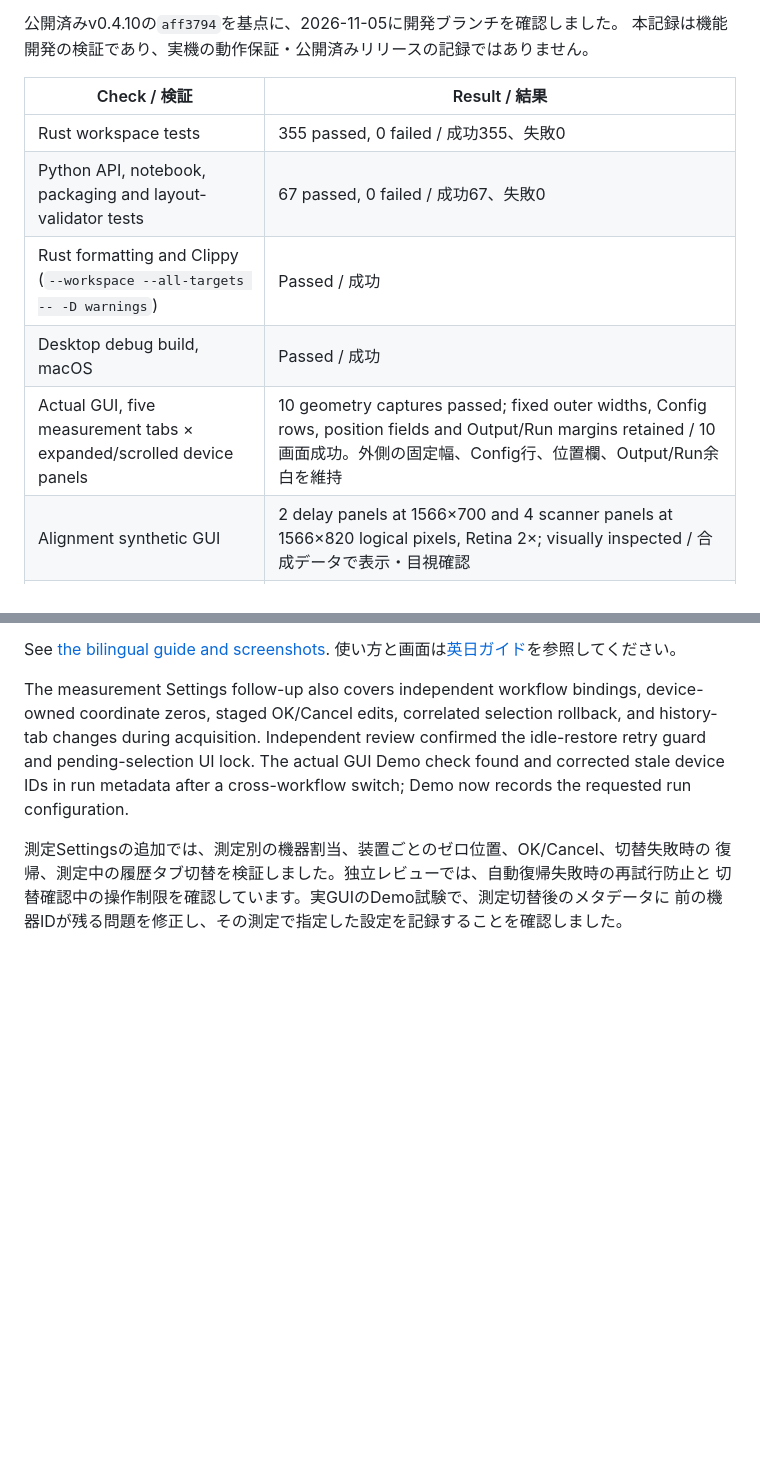
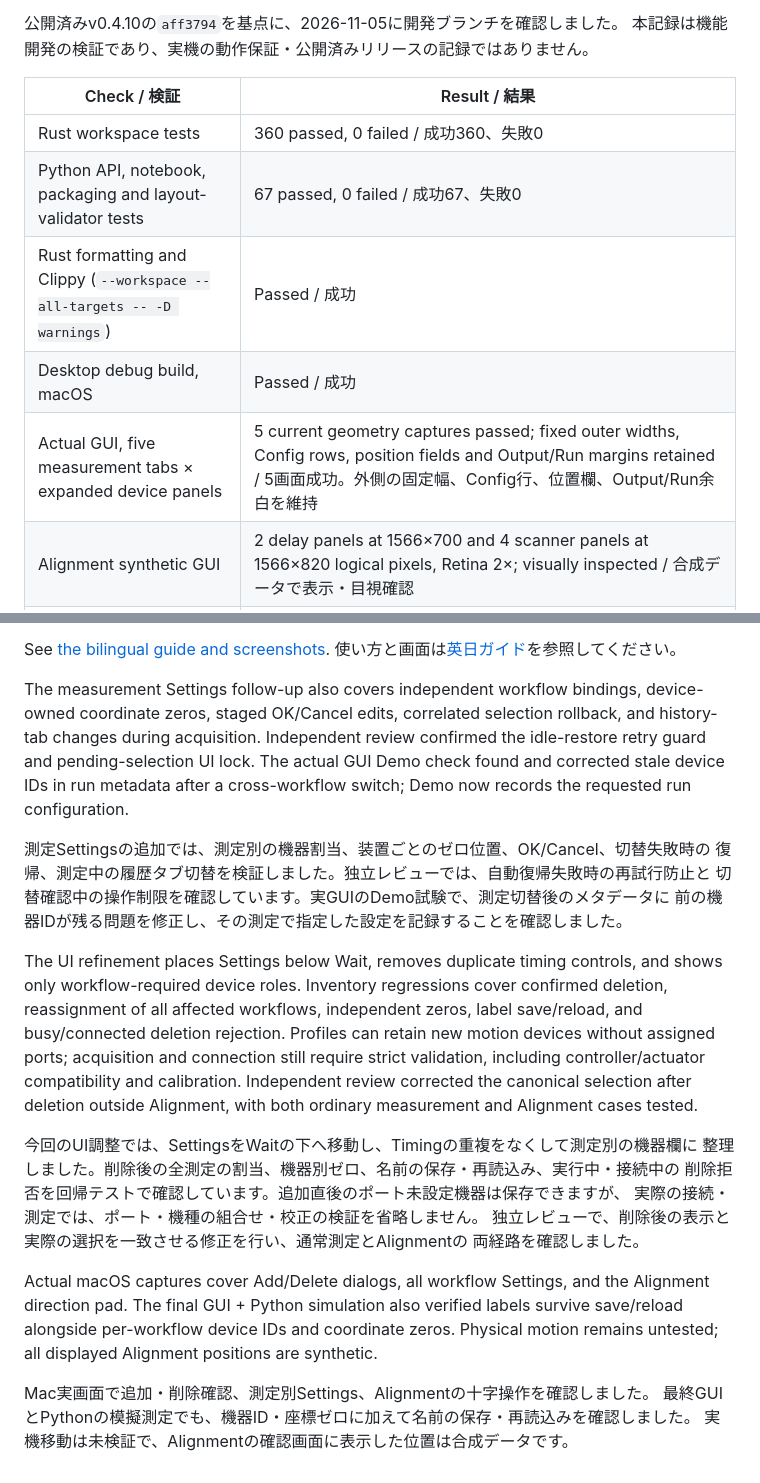
Before and after one commit to woolen-yarn/kohdalab-trkr, a Markdown page: docs/validation/multiple-devices-alignment.md, 2 parts joined by grey strips. Drawn GitHub-style; blank space fills up the shorter version.

Commit message:
Refine measurement settings, device cards and alignment controls

```diff
--- a/docs/validation/multiple-devices-alignment.md
+++ b/docs/validation/multiple-devices-alignment.md
@@ -8,11 +8,11 @@ This is feature-development evidence, not a hardware qualification or release re
 
 | Check / 検証 | Result / 結果 |
 | --- | --- |
-| Rust workspace tests | 355 passed, 0 failed / 成功355、失敗0 |
+| Rust workspace tests | 360 passed, 0 failed / 成功360、失敗0 |
 | Python API, notebook, packaging and layout-validator tests | 67 passed, 0 failed / 成功67、失敗0 |
 | Rust formatting and Clippy (`--workspace --all-targets -- -D warnings`) | Passed / 成功 |
 | Desktop debug build, macOS | Passed / 成功 |
-| Actual GUI, five measurement tabs × expanded/scrolled device panels | 10 geometry captures passed; fixed outer widths, Config rows, position fields and Output/Run margins retained / 10画面成功。外側の固定幅、Config行、位置欄、Output/Run余白を維持 |
+| Actual GUI, five measurement tabs × expanded device panels | 5 current geometry captures passed; fixed outer widths, Config rows, position fields and Output/Run margins retained / 5画面成功。外側の固定幅、Config行、位置欄、Output/Run余白を維持 |
 | Alignment synthetic GUI | 2 delay panels at 1566×700 and 4 scanner panels at 1566×820 logical pixels, Retina 2×; visually inspected / 合成データで表示・目視確認 |
 | Measurement Settings and inactive devices | Settings at 1566×700, inactive cards at 1566×900, Retina 2×; current captures visually inspected / Settingsと未選択機器の表示を目視確認 |
 | Compiled GUI + Python client | Demo TRKR and SRKR, 3 rows each: workflow-specific selection, zeros, saved/reloaded profile, `.run.json` device IDs, and GUI survival after Python close verified / 実GUIのDemoで測定別選択・ゼロ・保存と再読込・機器ID・Python終了後のGUI存続を確認 |
@@ -51,3 +51,29 @@ cross-workflow switch; Demo now records the requested run configuration.
 復帰、測定中の履歴タブ切替を検証しました。独立レビューでは、自動復帰失敗時の再試行防止と
 切替確認中の操作制限を確認しています。実GUIのDemo試験で、測定切替後のメタデータに
 前の機器IDが残る問題を修正し、その測定で指定した設定を記録することを確認しました。
+
+
+The UI refinement places Settings below Wait, removes duplicate timing controls,
+and shows only workflow-required device roles. Inventory regressions cover
+confirmed deletion, reassignment of all affected workflows, independent zeros,
+label save/reload, and busy/connected deletion rejection. Profiles can retain new
+motion devices without assigned ports; acquisition and connection still require
+strict validation, including controller/actuator compatibility and calibration.
+Independent review corrected the canonical selection after deletion outside
+Alignment, with both ordinary measurement and Alignment cases tested.
+
+今回のUI調整では、SettingsをWaitの下へ移動し、Timingの重複をなくして測定別の機器欄に
+整理しました。削除後の全測定の割当、機器別ゼロ、名前の保存・再読込み、実行中・接続中の
+削除拒否を回帰テストで確認しています。追加直後のポート未設定機器は保存できますが、
+実際の接続・測定では、ポート・機種の組合せ・校正の検証を省略しません。
+独立レビューで、削除後の表示と実際の選択を一致させる修正を行い、通常測定とAlignmentの
+両経路を確認しました。
+
+Actual macOS captures cover Add/Delete dialogs, all workflow Settings, and the
+Alignment direction pad. The final GUI + Python simulation also verified labels
+survive save/reload alongside per-workflow device IDs and coordinate zeros.
+Physical motion remains untested; all displayed Alignment positions are synthetic.
+
+Mac実画面で追加・削除確認、測定別Settings、Alignmentの十字操作を確認しました。
+最終GUIとPythonの模擬測定でも、機器ID・座標ゼロに加えて名前の保存・再読込みを確認しました。
+実機移動は未検証で、Alignmentの確認画面に表示した位置は合成データです。
```
Also changed, not shown: docs/guides/multiple-devices-alignment.md (+54 -35 lines), docs/images/alignment-delay-development.png, 14 other files.
